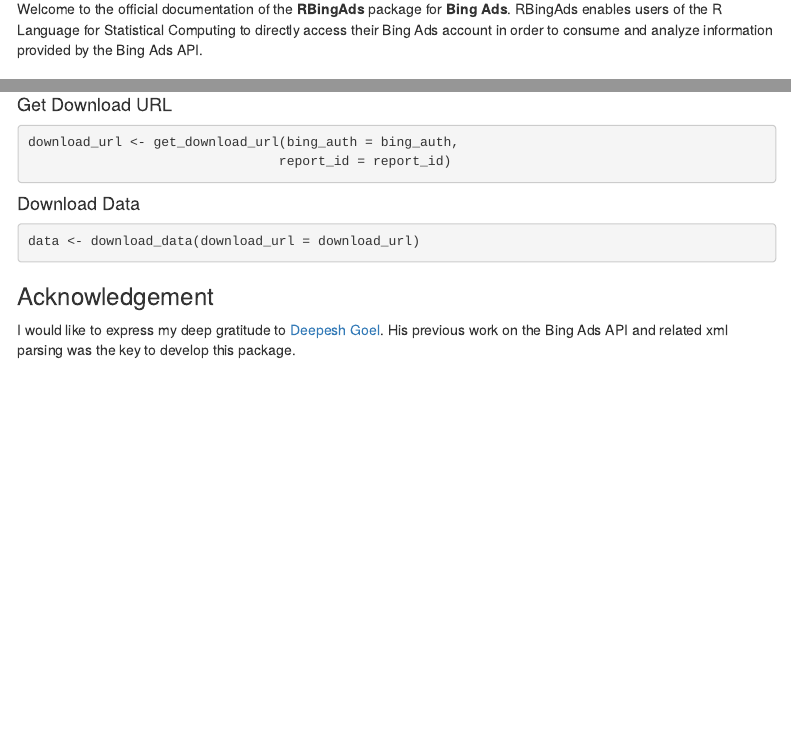
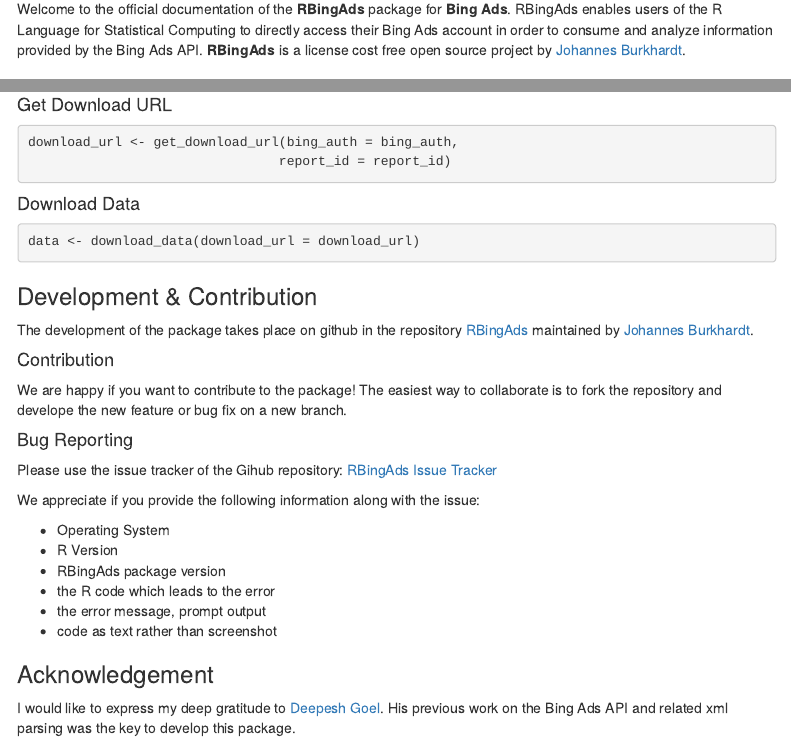
Before and after one commit to banboo-data/RBingAds, an R Markdown document (vignettes/rbingads.Rmd): the page in a window 1100 px wide, from 180 px down, and a second part further down, joined at a grey line. Rendered offline with R 4.5, knitr and Pandoc, with nearby package versions; menus at the side of the page are left out.

Commit message:
adds contribution section to readme and vignettes

````diff
--- a/vignettes/rbingads.Rmd
+++ b/vignettes/rbingads.Rmd
@@ -25,7 +25,7 @@
 
 ### Introduction
 
-Welcome to the official documentation of the **RBingAds** package for **Bing Ads**. RBingAds enables users of the R Language for Statistical Computing to directly access their Bing Ads account in order to consume and analyze information provided by the Bing Ads API.
+Welcome to the official documentation of the **RBingAds** package for **Bing Ads**. RBingAds enables users of the R Language for Statistical Computing to directly access their Bing Ads account in order to consume and analyze information provided by the Bing Ads API. **RBingAds** is a license cost free open source project by [Johannes Burkhardt](https://github.com/jburkhardt).
 
 ### Requirements
 
@@ -87,6 +87,27 @@
 data <- download_data(download_url = download_url)
 ```
 
+### Development & Contribution
+
+The development of the package takes place on github in the repository [RBingAds](https://github.com/jburkhardt/RBingAds) maintained by [Johannes Burkhardt](https://github.com/jburkhardt).
+
+#### Contribution
+
+We are happy if you want to contribute to the package! The easiest way to collaborate is to fork the repository and develope the new feature or bug fix on a new branch.
+
+#### Bug Reporting
+
+Please use the issue tracker of the Gihub repository: [RBingAds Issue Tracker](https://github.com/jburkhardt/RBingAds/issues)
+
+We appreciate if you provide the following information along with the issue:
+
+- Operating System
+- R Version
+- RBingAds package version
+- the R code which leads to the error
+- the error message, prompt output
+- code as text rather than screenshot
+
 ### Acknowledgement
 
 I would like to express my deep gratitude to [Deepesh Goel](https://github.com/deepeshgoeliitk). His previous work on the Bing Ads API and related xml parsing was the key to develop this package.
````
Also changed, not shown: README.md.
